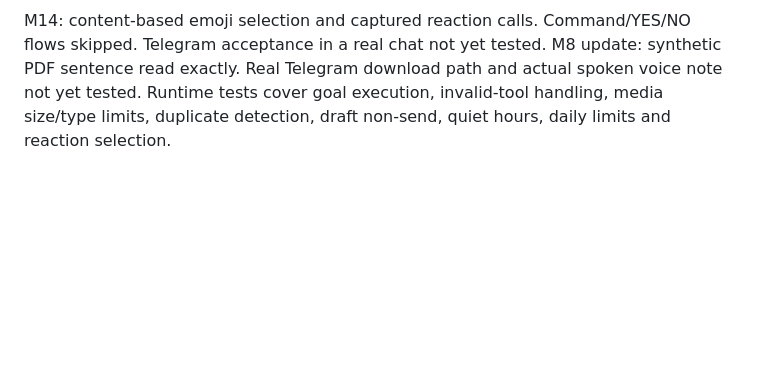
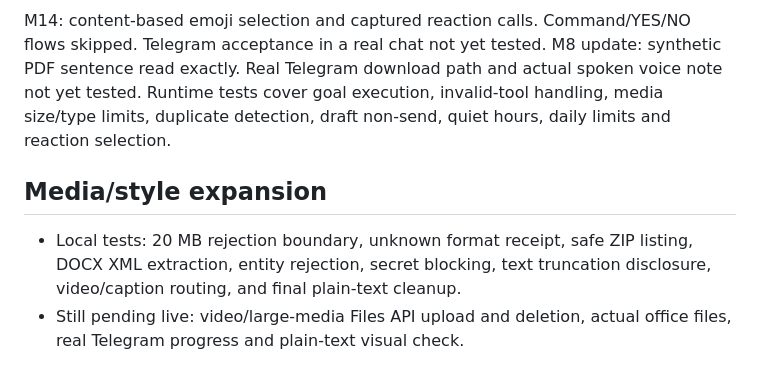
Before and after one commit to itsppm76/crayon, a Markdown page: TEST_CHECKLIST.md, the part around the change. GitHub-like rendering; blank space fills up the shorter version.

```diff
--- a/TEST_CHECKLIST.md
+++ b/TEST_CHECKLIST.md
@@ -65,3 +65,8 @@ M10 draft_message: review only, no external sender. M11 /proactive on|off: at mo
 M14: content-based emoji selection and captured reaction calls. Command/YES/NO flows skipped. Telegram acceptance in a real chat not yet tested.
 M8 update: synthetic PDF sentence read exactly. Real Telegram download path and actual spoken voice note not yet tested.
 Runtime tests cover goal execution, invalid-tool handling, media size/type limits, duplicate detection, draft non-send, quiet hours, daily limits and reaction selection.
+
+## Media/style expansion
+
+- Local tests: 20 MB rejection boundary, unknown format receipt, safe ZIP listing, DOCX XML extraction, entity rejection, secret blocking, text truncation disclosure, video/caption routing, and final plain-text cleanup.
+- Still pending live: video/large-media Files API upload and deletion, actual office files, real Telegram progress and plain-text visual check.
```
